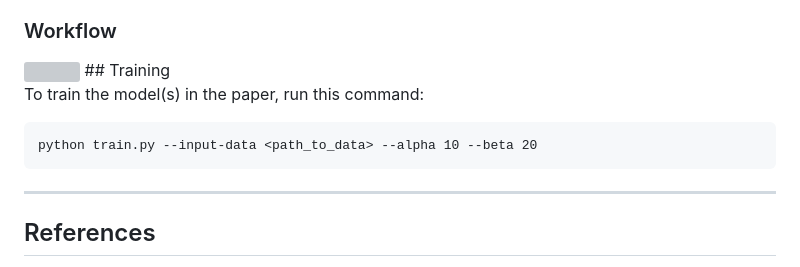
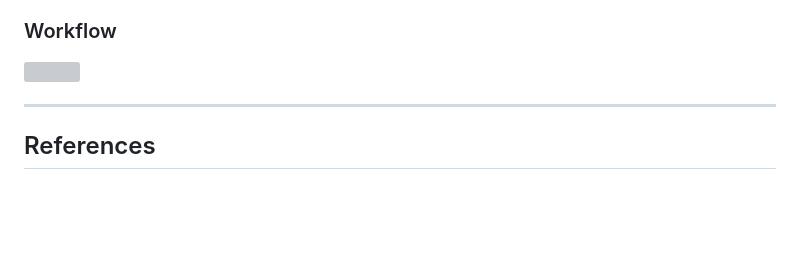
Before and after one commit to Sparten-Ashvinee/Ferrato, a Markdown page: README.md, the part around the change. GitHub-like rendering; blank space fills up the shorter version; grey boxes are pictures that could not be loaded.

````diff
--- a/README.md
+++ b/README.md
@@ -65,13 +65,7 @@ For our project, GNNs can be particularly useful for analyzing the Indian recipe
 
 ### Workflow
 <img src="https://github.com/Sparten-Ashvinee/Ferrato/blob/5fc6f1d3c57617bf7ad316555a8911cb9c5cbc1c/imgs/workflows2.png">
-## Training
 
-To train the model(s) in the paper, run this command:
-
-```train
-python train.py --input-data <path_to_data> --alpha 10 --beta 20
-```
 
 
 -----------------------------------------------------------------------------------------------------------------------------------------------------------------
````
